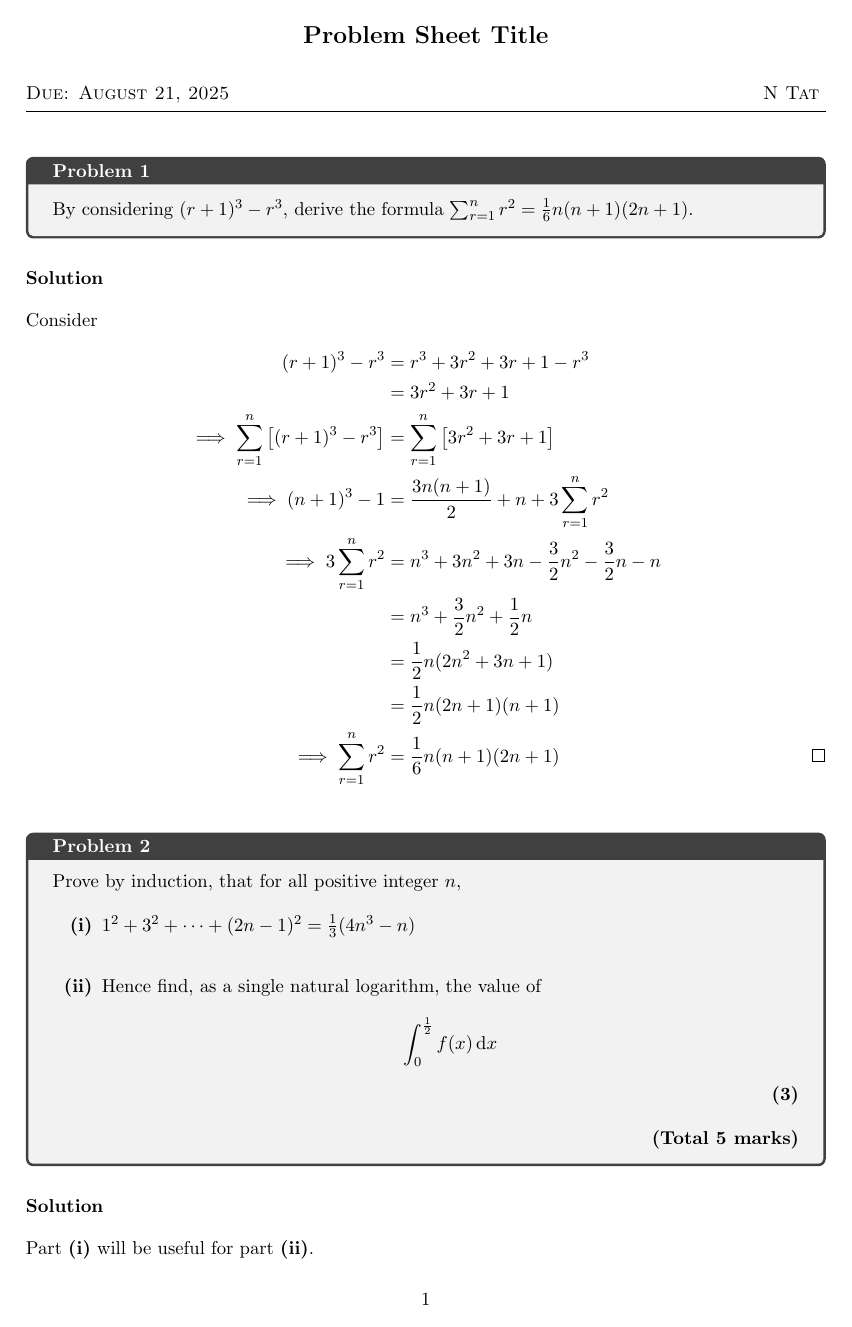
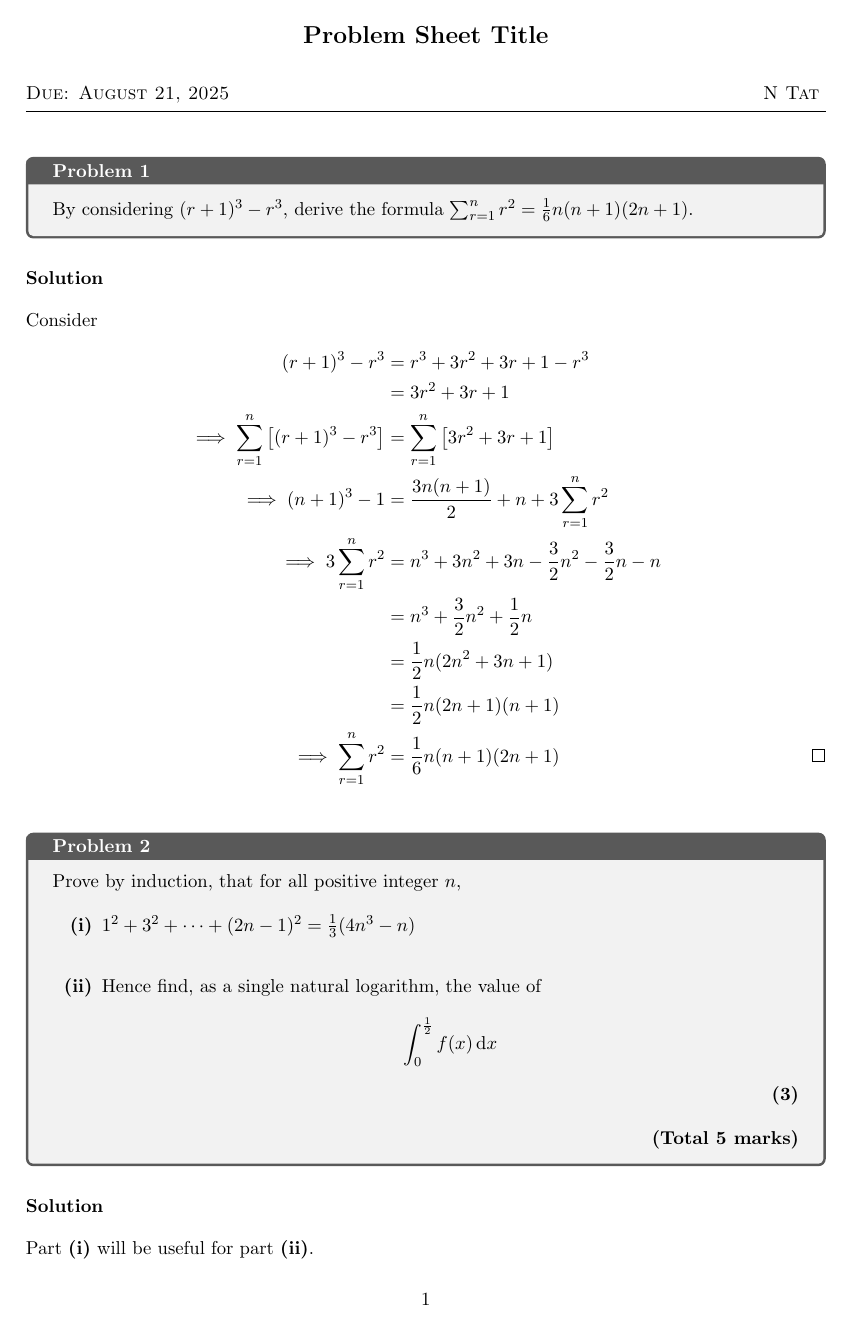
Before and after one commit to nola-tat/questions, a LaTeX document (main.tex, which reads preamble/document.tex): page 1 of 4. Compiled offline with pdfLaTeX.

Commit message:
Changing colours of the tcolorboxes

```diff
--- a/preamble/document.tex
+++ b/preamble/document.tex
@@ -70,7 +70,7 @@
 % Mind the awkward way that the spacing in section titles is accounted for
 % Question environment
 \newenvironment{question}%
-{\newq\vspace{-1.25cm}\begin{tcolorbox}[title=\textbf{Problem \theqnumber}] % Change the formatting of tcolorbox title here
+{\newq\vspace{-1.25cm}\begin{tcolorbox}[title=\textbf{Problem \theqnumber},colback=black!5!white, colframe=black!65!white] % Change the formatting of tcolorbox title here
 }
 {
   \end{tcolorbox}\vspace{1em}
```
Also changed, not shown: main.pdf.
